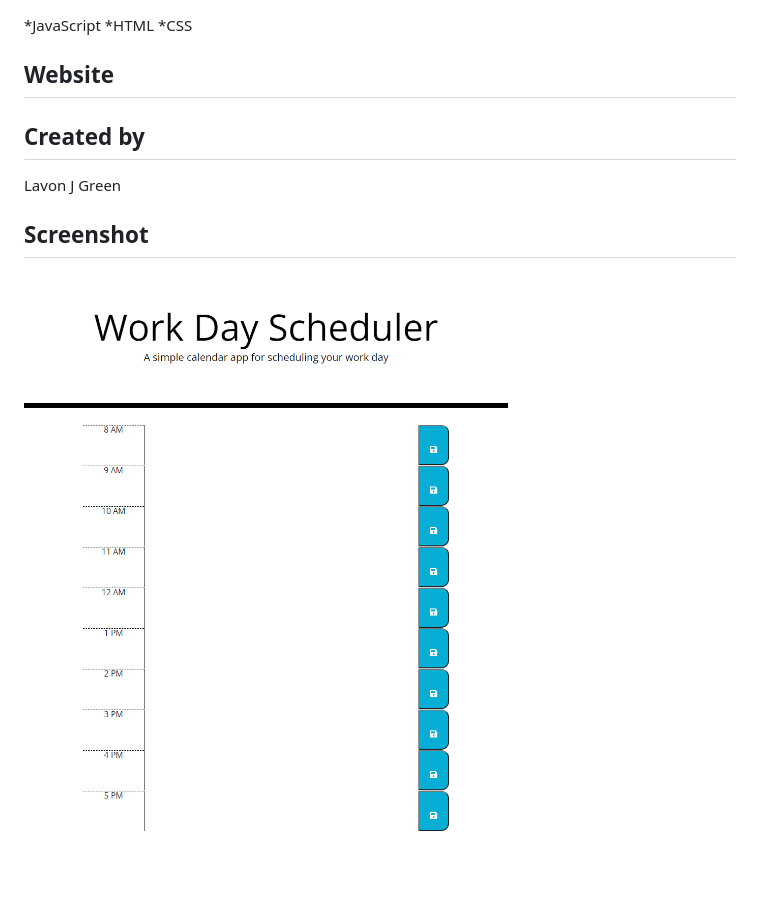
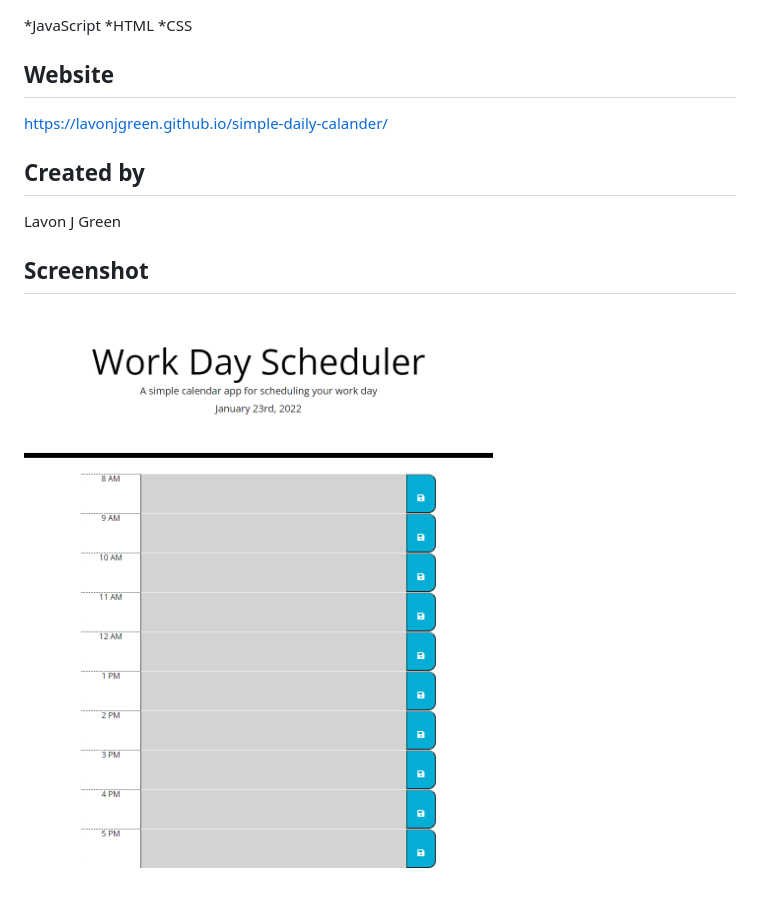
Before and after one commit to LavonJGreen/simple-daily-calander, a Markdown page: README.md, the part around the change. Drawn GitHub-style; pictures changed too: Develop/finsihedApp.png (added).

Commit message:
screenshot update for readme

```diff
--- a/README.md
+++ b/README.md
@@ -11,9 +11,10 @@ A scheduling app for adding and tracking important events daily
 *CSS
 
 ## Website
+ https://lavonjgreen.github.io/simple-daily-calander/
 
 ## Created by
 Lavon J Green
 
 ## Screenshot
-![Alt text](Develop/screencapture-127-0-0-1-5500-Develop-index-html-2022-01-23-18_51_37.png)
+![Alt text](Develop/finsihedApp.png)
```
